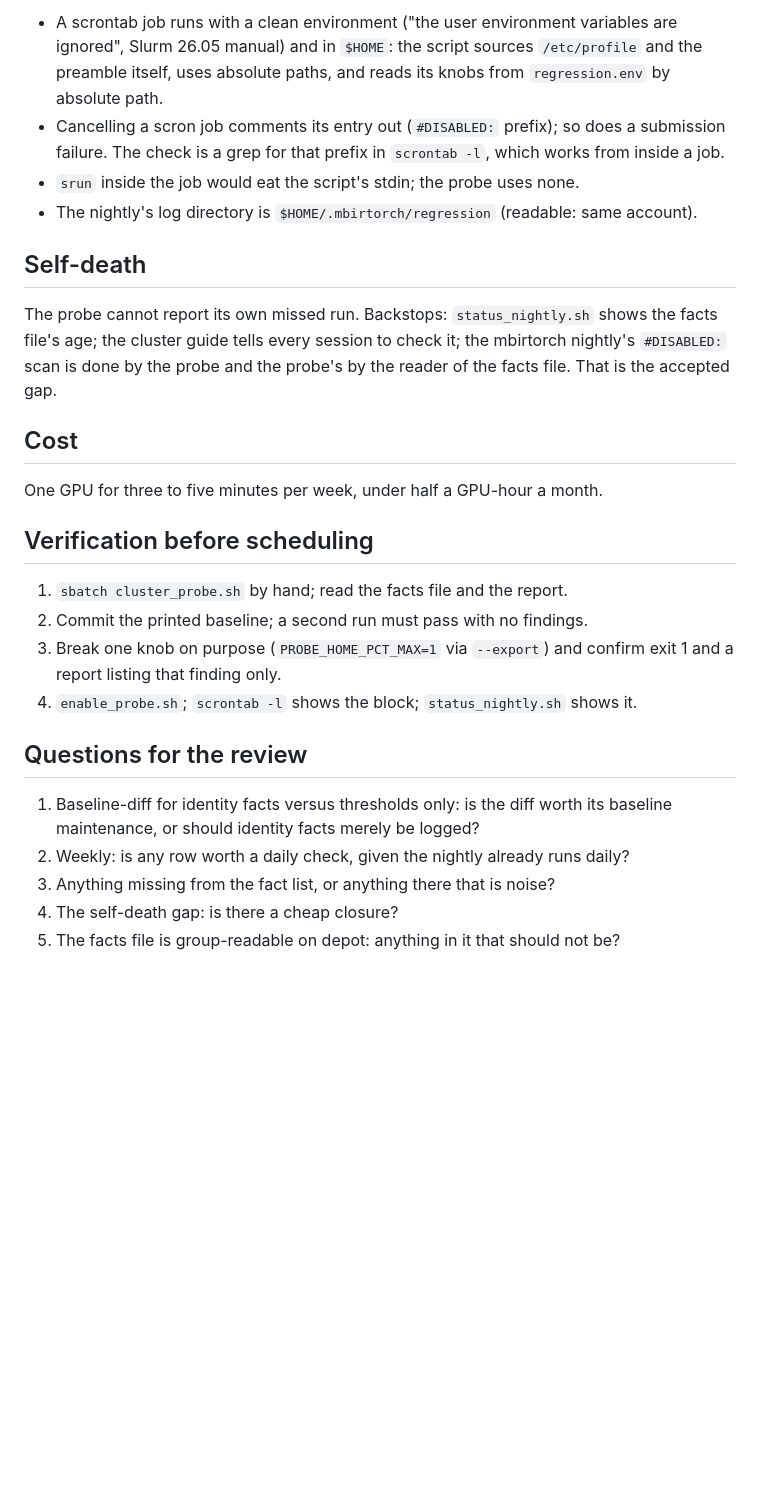
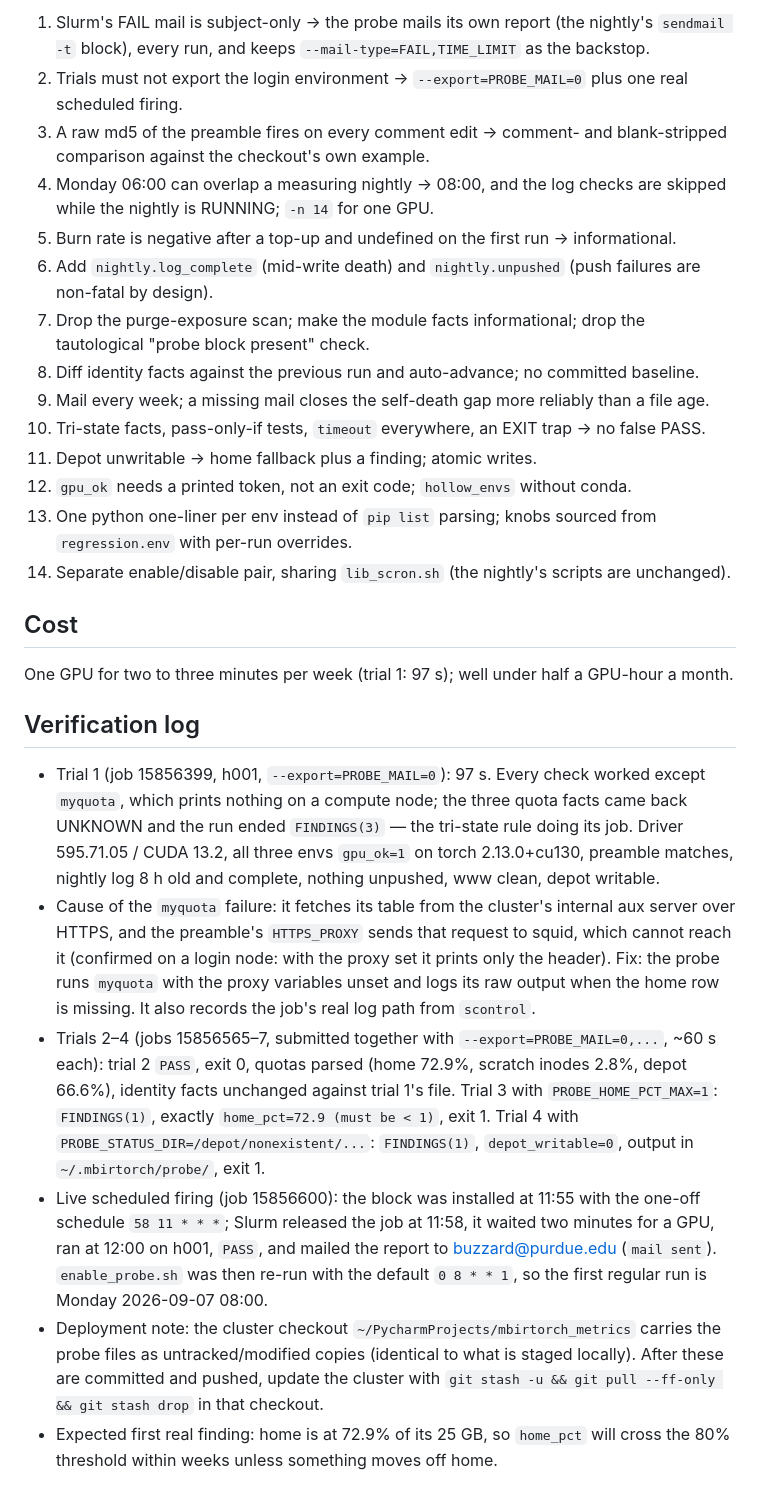
Before and after one commit to cabouman/mbirtorch_plans, a Markdown page: plans/mbirtorch_metrics/cluster_probe_plan.md, the part around one of its changes. Drawn GitHub-style; blank space fills up the shorter version.

```diff
--- a/plans/mbirtorch_metrics/cluster_probe_plan.md
+++ b/plans/mbirtorch_metrics/cluster_probe_plan.md
@@ -114,36 +107,56 @@ metadata pass touched them all.)
 
-- A scrontab job runs with a clean environment ("the user environment variables are ignored",
-  Slurm 26.05 manual) and in `$HOME`: the script sources `/etc/profile` and the preamble itself,
-  uses absolute paths, and reads its knobs from `regression.env` by absolute path.
-- Cancelling a scron job comments its entry out (`#DISABLED:` prefix); so does a submission
-  failure.  The check is a grep for that prefix in `scrontab -l`, which works from inside a job.
-- `srun` inside the job would eat the script's stdin; the probe uses none.
-- The nightly's log directory is `$HOME/.mbirtorch/regression` (readable: same account).
-
-## Self-death
-
-The probe cannot report its own missed run.  Backstops: `status_nightly.sh` shows the facts
-file's age; the cluster guide tells every session to check it; the mbirtorch nightly's
-`#DISABLED:` scan is done by the probe and the probe's by the reader of the facts file.
-That is the accepted gap.
+1. Slurm's FAIL mail is subject-only → the probe mails its own report (the nightly's
+   `sendmail -t` block), every run, and keeps `--mail-type=FAIL,TIME_LIMIT` as the backstop.
+2. Trials must not export the login environment → `--export=PROBE_MAIL=0` plus one real
+   scheduled firing.
+3. A raw md5 of the preamble fires on every comment edit → comment- and blank-stripped
+   comparison against the checkout's own example.
+4. Monday 06:00 can overlap a measuring nightly → 08:00, and the log checks are skipped while
+   the nightly is RUNNING; `-n 14` for one GPU.
+5. Burn rate is negative after a top-up and undefined on the first run → informational.
+6. Add `nightly.log_complete` (mid-write death) and `nightly.unpushed` (push failures are
+   non-fatal by design).
+7. Drop the purge-exposure scan; make the module facts informational; drop the tautological
+   "probe block present" check.
+8. Diff identity facts against the previous run and auto-advance; no committed baseline.
+9. Mail every week; a missing mail closes the self-death gap more reliably than a file age.
+10. Tri-state facts, pass-only-if tests, `timeout` everywhere, an EXIT trap → no false PASS.
+11. Depot unwritable → home fallback plus a finding; atomic writes.
+12. `gpu_ok` needs a printed token, not an exit code; `hollow_envs` without conda.
+13. One python one-liner per env instead of `pip list` parsing; knobs sourced from
+    `regression.env` with per-run overrides.
+14. Separate enable/disable pair, sharing `lib_scron.sh` (the nightly's scripts are unchanged).
 
 ## Cost
 
-One GPU for three to five minutes per week, under half a GPU-hour a month.
+One GPU for two to three minutes per week (trial 1: 97 s); well under half a GPU-hour a month.
 
-## Verification before scheduling
+## Verification log
 
-1. `sbatch cluster_probe.sh` by hand; read the facts file and the report.
-2. Commit the printed baseline; a second run must pass with no findings.
-3. Break one knob on purpose (`PROBE_HOME_PCT_MAX=1` via `--export`) and confirm exit 1 and
-   a report listing that finding only.
-4. `enable_probe.sh`; `scrontab -l` shows the block; `status_nightly.sh` shows it.
-
-## Questions for the review
-
-1. Baseline-diff for identity facts versus thresholds only: is the diff worth its baseline
-   maintenance, or should identity facts merely be logged?
-2. Weekly: is any row worth a daily check, given the nightly already runs daily?
-3. Anything missing from the fact list, or anything there that is noise?
-4. The self-death gap: is there a cheap closure?
-5. The facts file is group-readable on depot: anything in it that should not be?
+- Trial 1 (job 15856399, h001, `--export=PROBE_MAIL=0`): 97 s.  Every check worked except
+  `myquota`, which prints nothing on a compute node; the three quota facts came back
+  UNKNOWN and the run ended `FINDINGS(3)` — the tri-state rule doing its job.  Driver
+  595.71.05 / CUDA 13.2, all three envs `gpu_ok=1` on torch 2.13.0+cu130, preamble matches,
+  nightly log 8 h old and complete, nothing unpushed, www clean, depot writable.
+- Cause of the `myquota` failure: it fetches its table from the cluster's internal aux
+  server over HTTPS, and the preamble's `HTTPS_PROXY` sends that request to squid, which
+  cannot reach it (confirmed on a login node: with the proxy set it prints only the header).
+  Fix: the probe runs `myquota` with the proxy variables unset and logs its raw output when
+  the home row is missing.  It also records the job's real log path from `scontrol`.
+- Trials 2–4 (jobs 15856565–7, submitted together with `--export=PROBE_MAIL=0,...`, ~60 s
+  each): trial 2 `PASS`, exit 0, quotas parsed (home 72.9%, scratch inodes 2.8%, depot
+  66.6%), identity facts unchanged against trial 1's file.  Trial 3 with
+  `PROBE_HOME_PCT_MAX=1`: `FINDINGS(1)`, exactly `home_pct=72.9 (must be < 1)`, exit 1.
+  Trial 4 with `PROBE_STATUS_DIR=/depot/nonexistent/...`: `FINDINGS(1)`,
+  `depot_writable=0`, output in `~/.mbirtorch/probe/`, exit 1.
+- Live scheduled firing (job 15856600): the block was installed at 11:55 with the one-off
+  schedule `58 11 * * *`; Slurm released the job at 11:58, it waited two minutes for a GPU,
+  ran at 12:00 on h001, `PASS`, and mailed the report to buzzard@purdue.edu (`mail sent`).
+  `enable_probe.sh` was then re-run with the default `0 8 * * 1`, so the first regular run
+  is Monday 2026-09-07 08:00.
+- Deployment note: the cluster checkout `~/PycharmProjects/mbirtorch_metrics` carries the
+  probe files as untracked/modified copies (identical to what is staged locally).  After
+  these are committed and pushed, update the cluster with
+  `git stash -u && git pull --ff-only && git stash drop` in that checkout.
+- Expected first real finding: home is at 72.9% of its 25 GB, so `home_pct` will cross the
+  80% threshold within weeks unless something moves off home.
```
Also changed, not shown: other parts of plans/mbirtorch_metrics/cluster_probe_plan.md (+75 -82 lines), .claude/cluster_use.md (+32 -0 lines).
